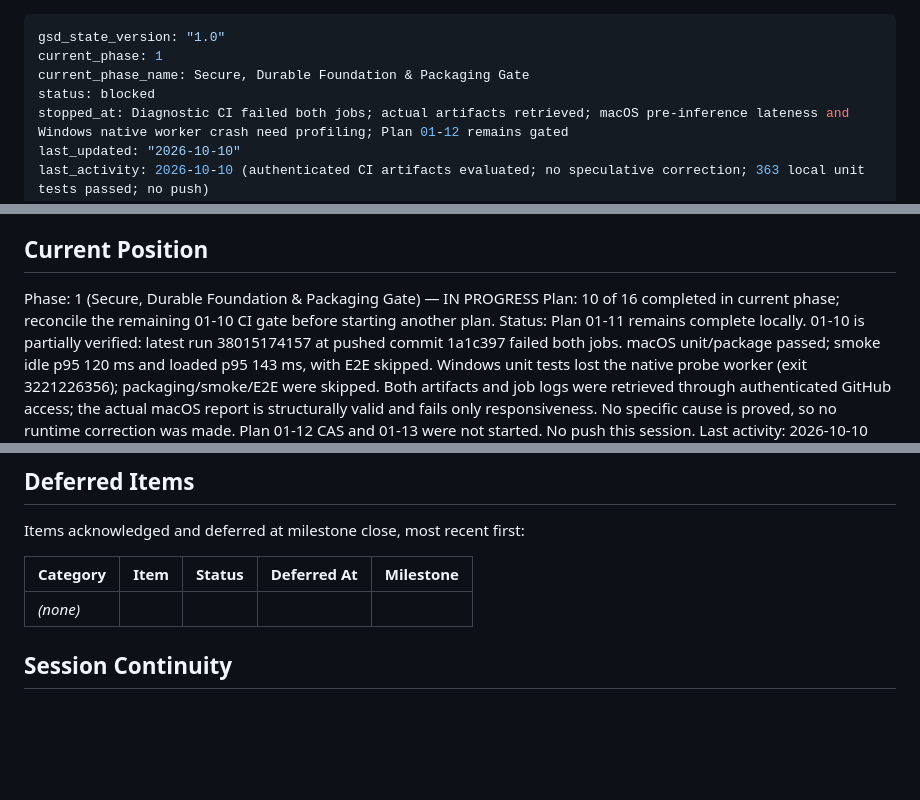
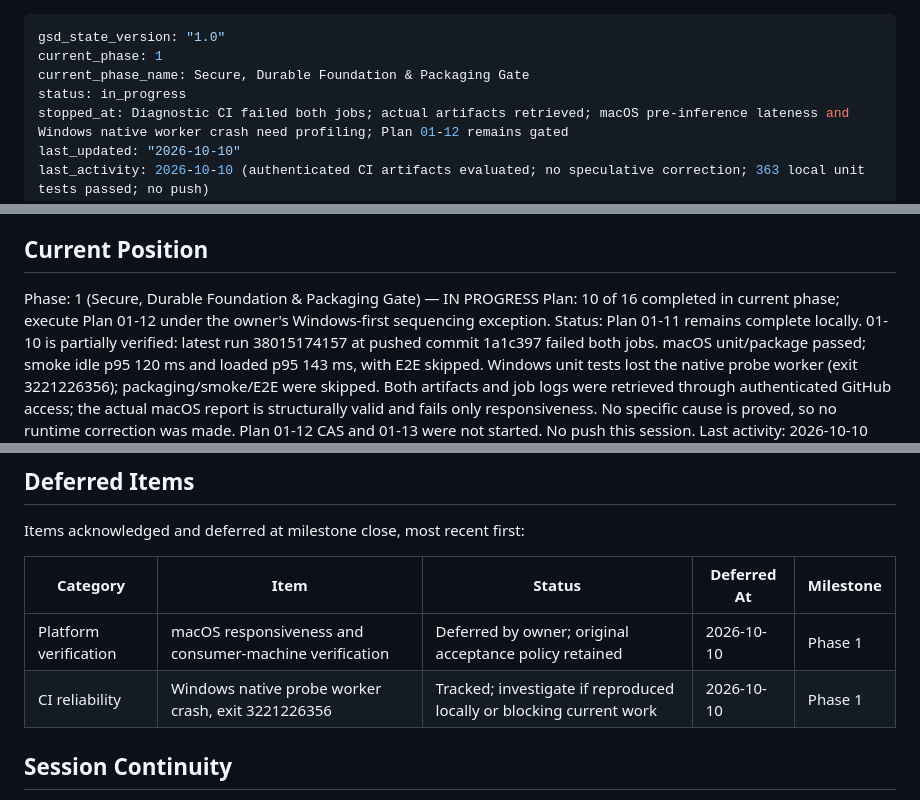
Before and after one commit to qmahmoudi74/danesh, a Markdown page: .planning/STATE.md, 3 parts joined by grey strips. Drawn GitHub-style; blank space fills up the shorter version.

Commit message:
docs(planning): record owner-approved Windows-first sequencing

```diff
--- a/.planning/STATE.md
+++ b/.planning/STATE.md
@@ -2,7 +2,7 @@
 gsd_state_version: "1.0"
 current_phase: 1
 current_phase_name: Secure, Durable Foundation & Packaging Gate
-status: blocked
+status: in_progress
 stopped_at: Diagnostic CI failed both jobs; actual artifacts retrieved; macOS pre-inference lateness and Windows native worker crash need profiling; Plan 01-12 remains gated
 last_updated: "2026-10-10"
 last_activity: 2026-10-10 (authenticated CI artifacts evaluated; no speculative correction; 363 local unit tests passed; no push)
@@ -27,7 +27,7 @@ See: .planning/PROJECT.md (updated 2026-10-09)
 ## Current Position
 
 Phase: 1 (Secure, Durable Foundation & Packaging Gate) — IN PROGRESS
-Plan: 10 of 16 completed in current phase; reconcile the remaining 01-10 CI gate before starting another plan.
+Plan: 10 of 16 completed in current phase; execute Plan 01-12 under the owner's Windows-first sequencing exception.
 Status: Plan 01-11 remains complete locally. 01-10 is partially verified: latest run 38015174157 at pushed commit 1a1c397 failed both jobs. macOS unit/package passed; smoke idle p95 120 ms and loaded p95 143 ms, with E2E skipped. Windows unit tests lost the native probe worker (exit 3221226356); packaging/smoke/E2E were skipped. Both artifacts and job logs were retrieved through authenticated GitHub access; the actual macOS report is structurally valid and fails only responsiveness. No specific cause is proved, so no runtime correction was made. Plan 01-12 CAS and 01-13 were not started. No push this session.
 Last activity: 2026-10-10 (both artifact ZIP hashes checked; exact diagnostic distributions recomputed; failing pass gate preserved; required static and CI/ADR/features checks passed; 363 local Windows unit tests passed, without reproducing the hosted native crash; evidence/state-only updates)
 
@@ -94,7 +96,8 @@ Items acknowledged and deferred at milestone close, most recent first:
 
 | Category | Item | Status | Deferred At | Milestone |
 |----------|------|--------|-------------|-----------|
-| *(none)* | | | | |
+| Platform verification | macOS responsiveness and consumer-machine verification | Deferred by owner; original acceptance policy retained | 2026-10-10 | Phase 1 |
+| CI reliability | Windows native probe worker crash, exit 3221226356 | Tracked; investigate if reproduced locally or blocking current work | 2026-10-10 | Phase 1 |
 
 ## Session Continuity
 
```
Also changed, not shown: other parts of .planning/STATE.md (+2 -0 lines), .planning/ROADMAP.md (+1 -1 lines).
